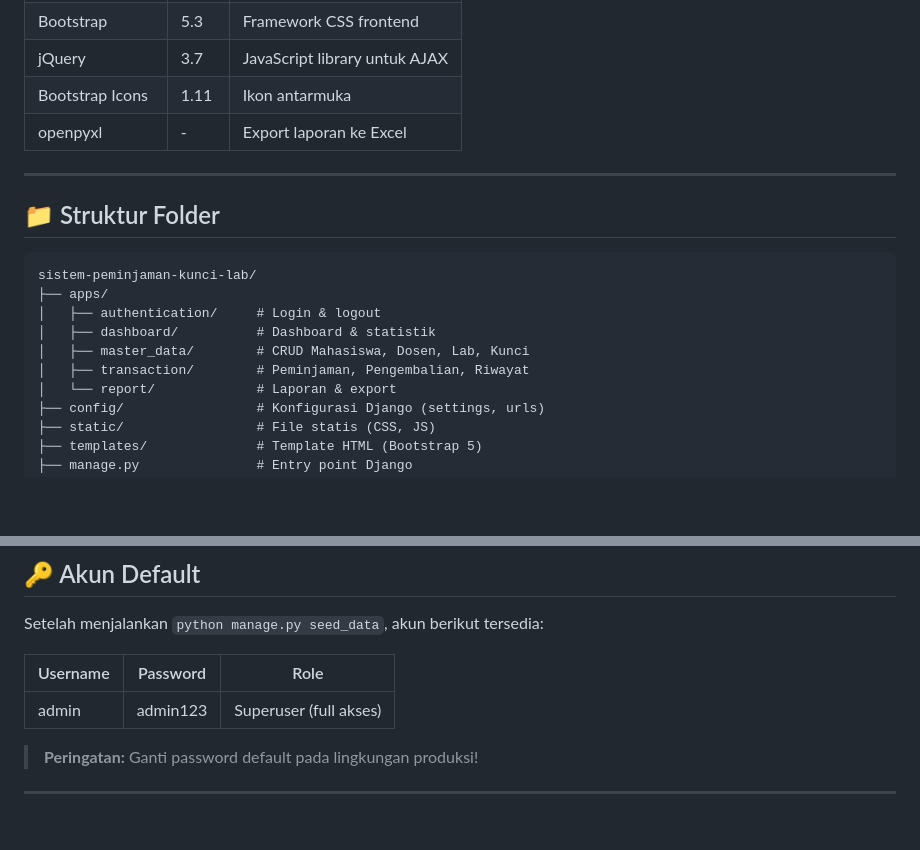
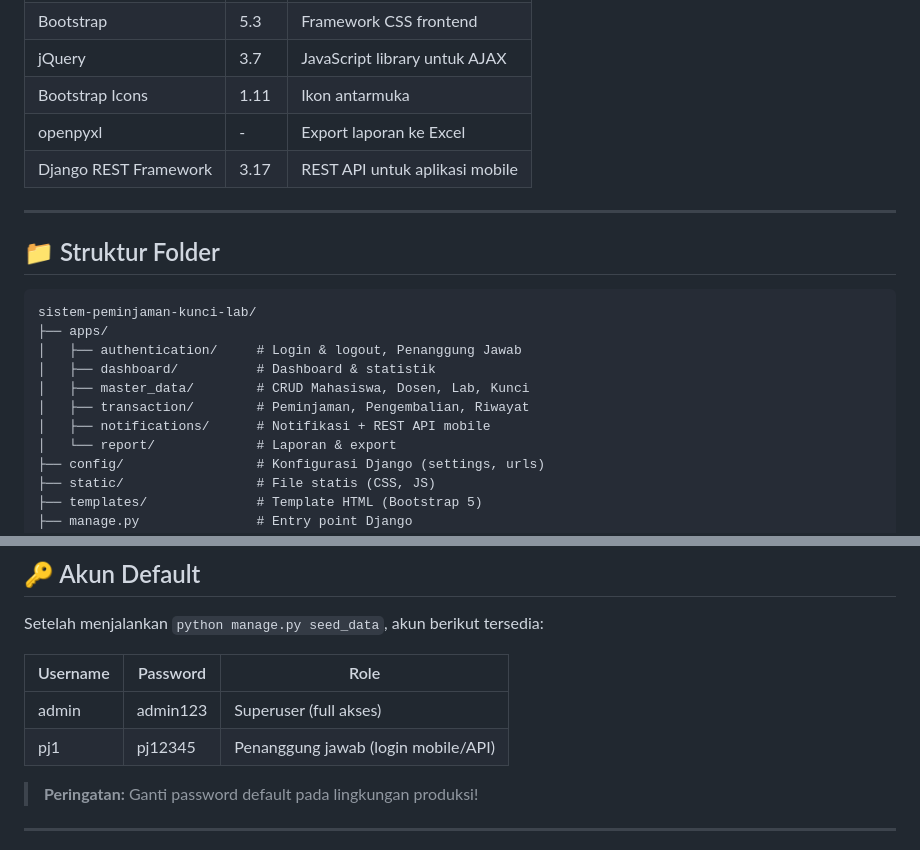
Before and after one commit to delvin07-hub/sistem-peminjaman-kunci-lab, a Markdown page: README.md, 2 parts joined by grey strips. Drawn GitHub-style; blank space fills up the shorter version.

````diff
--- a/README.md
+++ b/README.md
@@ -77,6 +87,7 @@ Proyek ini dikembangkan menggunakan metode **Prototype** dengan tahapan:
 | jQuery | 3.7 | JavaScript library untuk AJAX |
 | Bootstrap Icons | 1.11 | Ikon antarmuka |
 | openpyxl | - | Export laporan ke Excel |
+| Django REST Framework | 3.17 | REST API untuk aplikasi mobile |
 
 ---
 
@@ -85,10 +96,11 @@ Proyek ini dikembangkan menggunakan metode **Prototype** dengan tahapan:
 ```
 sistem-peminjaman-kunci-lab/
 ├── apps/
-│   ├── authentication/     # Login & logout
+│   ├── authentication/     # Login & logout, Penanggung Jawab
 │   ├── dashboard/          # Dashboard & statistik
 │   ├── master_data/        # CRUD Mahasiswa, Dosen, Lab, Kunci
 │   ├── transaction/        # Peminjaman, Pengembalian, Riwayat
+│   ├── notifications/      # Notifikasi + REST API mobile
 │   └── report/             # Laporan & export
 ├── config/                 # Konfigurasi Django (settings, urls)
 ├── static/                 # File statis (CSS, JS)
@@ -170,6 +182,7 @@ Setelah menjalankan `python manage.py seed_data`, akun berikut tersedia:
 | Username | Password | Role |
 |----------|----------|------|
 | admin | admin123 | Superuser (full akses) |
+| pj1 | pj12345 | Penanggung jawab (login mobile/API) |
 
 > **Peringatan:** Ganti password default pada lingkungan produksi!
 
````
Also changed, not shown: other parts of README.md (+37 -0 lines).
